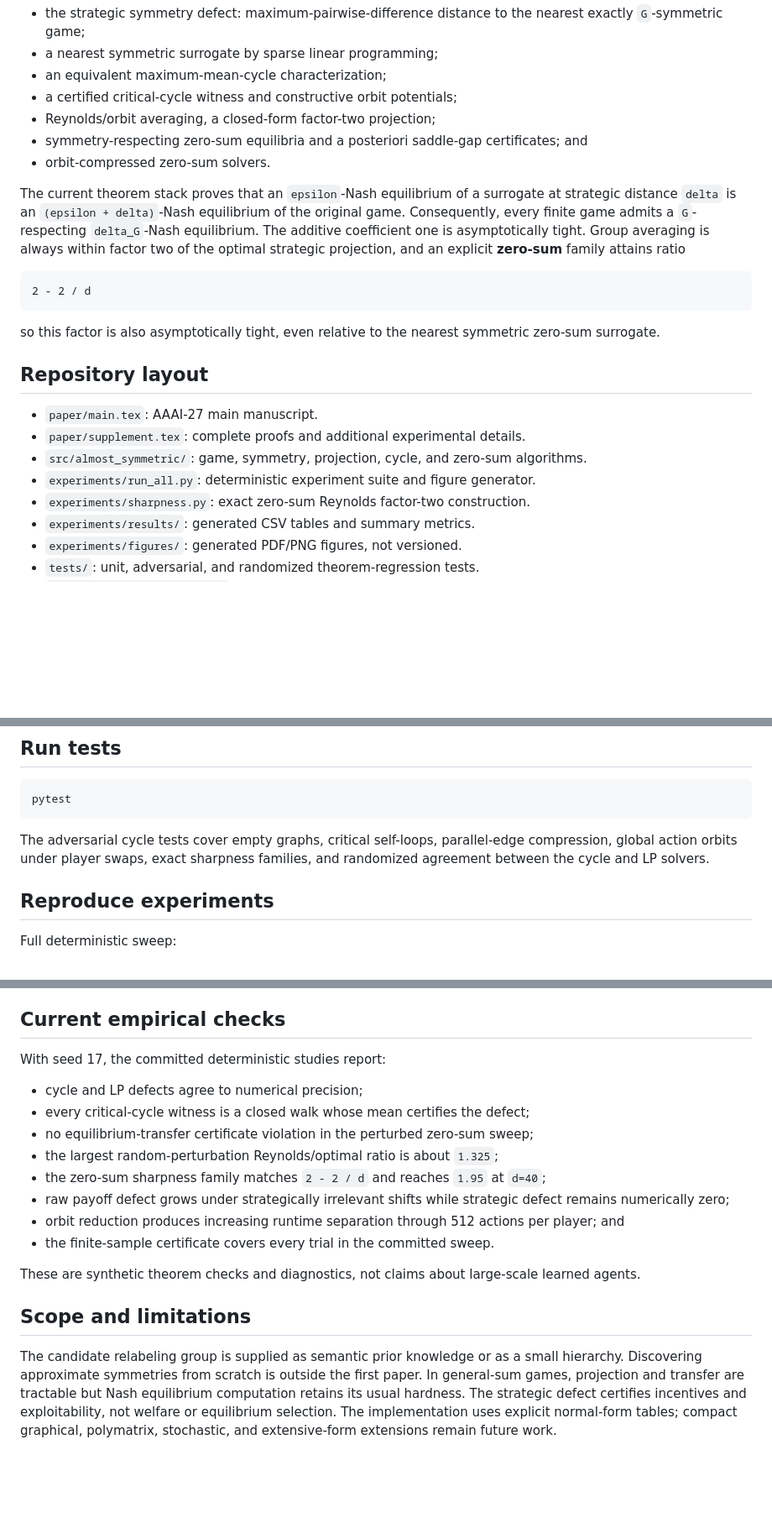
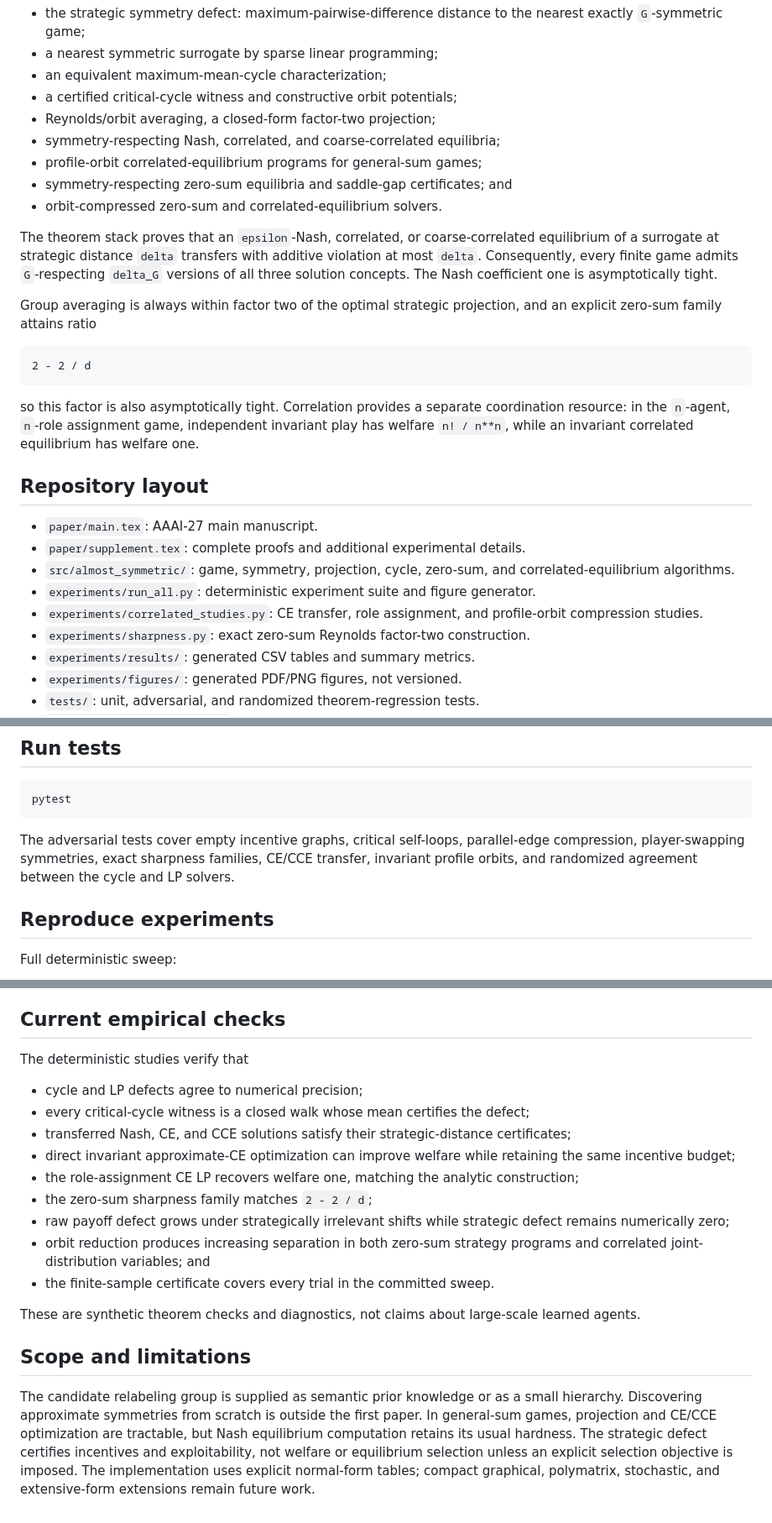
Before and after one commit to jingxuxie/game-almost-symmetric, a Markdown page: README.md, 3 parts joined by grey strips. Shown at 84% size. Rendered like a GitHub page; blank space fills up the shorter version.

Commit message:
Document correlated-equilibrium extension and new experiments

````diff
--- a/README.md
+++ b/README.md
@@ -17,31 +17,38 @@ For a supplied group `G` of player/action relabelings, the code computes
 - an equivalent maximum-mean-cycle characterization;
 - a certified critical-cycle witness and constructive orbit potentials;
 - Reynolds/orbit averaging, a closed-form factor-two projection;
-- symmetry-respecting zero-sum equilibria and a posteriori saddle-gap
-  certificates; and
-- orbit-compressed zero-sum solvers.
+- symmetry-respecting Nash, correlated, and coarse-correlated equilibria;
+- profile-orbit correlated-equilibrium programs for general-sum games;
+- symmetry-respecting zero-sum equilibria and saddle-gap certificates; and
+- orbit-compressed zero-sum and correlated-equilibrium solvers.
 
-The current theorem stack proves that an `epsilon`-Nash equilibrium of a
-surrogate at strategic distance `delta` is an `(epsilon + delta)`-Nash
-equilibrium of the original game. Consequently, every finite game admits a
-`G`-respecting `delta_G`-Nash equilibrium. The additive coefficient one is
-asymptotically tight. Group averaging is always within factor two of the
-optimal strategic projection, and an explicit **zero-sum** family attains ratio
+The theorem stack proves that an `epsilon`-Nash, correlated, or
+coarse-correlated equilibrium of a surrogate at strategic distance `delta`
+transfers with additive violation at most `delta`. Consequently, every finite
+game admits `G`-respecting `delta_G` versions of all three solution concepts.
+The Nash coefficient one is asymptotically tight.
+
+Group averaging is always within factor two of the optimal strategic
+projection, and an explicit zero-sum family attains ratio
 
 ```text
 2 - 2 / d
 ```
 
-so this factor is also asymptotically tight, even relative to the nearest
-symmetric zero-sum surrogate.
+so this factor is also asymptotically tight. Correlation provides a separate
+coordination resource: in the `n`-agent, `n`-role assignment game, independent
+invariant play has welfare `n! / n**n`, while an invariant correlated
+equilibrium has welfare one.
 
 ## Repository layout
 
 - `paper/main.tex`: AAAI-27 main manuscript.
 - `paper/supplement.tex`: complete proofs and additional experimental details.
-- `src/almost_symmetric/`: game, symmetry, projection, cycle, and zero-sum
-  algorithms.
+- `src/almost_symmetric/`: game, symmetry, projection, cycle, zero-sum, and
+  correlated-equilibrium algorithms.
 - `experiments/run_all.py`: deterministic experiment suite and figure generator.
+- `experiments/correlated_studies.py`: CE transfer, role assignment, and
+  profile-orbit compression studies.
 - `experiments/sharpness.py`: exact zero-sum Reynolds factor-two construction.
 - `experiments/results/`: generated CSV tables and summary metrics.
 - `experiments/figures/`: generated PDF/PNG figures, not versioned.
@@ -69,9 +76,10 @@ python -m pip install -e ".[dev]"
 pytest
 ```
 
-The adversarial cycle tests cover empty graphs, critical self-loops,
-parallel-edge compression, global action orbits under player swaps, exact
-sharpness families, and randomized agreement between the cycle and LP solvers.
+The adversarial tests cover empty incentive graphs, critical self-loops,
+parallel-edge compression, player-swapping symmetries, exact sharpness
+families, CE/CCE transfer, invariant profile orbits, and randomized agreement
+between the cycle and LP solvers.
 
 ## Reproduce experiments
 
@@ -120,19 +128,21 @@ The checker verifies:
 
 ## Current empirical checks
 
-With seed 17, the committed deterministic studies report:
+The deterministic studies verify that
 
 - cycle and LP defects agree to numerical precision;
 - every critical-cycle witness is a closed walk whose mean certifies the defect;
-- no equilibrium-transfer certificate violation in the perturbed zero-sum
-  sweep;
-- the largest random-perturbation Reynolds/optimal ratio is about `1.325`;
-- the zero-sum sharpness family matches `2 - 2 / d` and reaches `1.95` at
-  `d=40`;
+- transferred Nash, CE, and CCE solutions satisfy their strategic-distance
+  certificates;
+- direct invariant approximate-CE optimization can improve welfare while
+  retaining the same incentive budget;
+- the role-assignment CE LP recovers welfare one, matching the analytic
+  construction;
+- the zero-sum sharpness family matches `2 - 2 / d`;
 - raw payoff defect grows under strategically irrelevant shifts while strategic
   defect remains numerically zero;
-- orbit reduction produces increasing runtime separation through 512 actions
-  per player; and
+- orbit reduction produces increasing separation in both zero-sum strategy
+  programs and correlated joint-distribution variables; and
 - the finite-sample certificate covers every trial in the committed sweep.
 
 These are synthetic theorem checks and diagnostics, not claims about large-scale
@@ -142,8 +152,9 @@ learned agents.
 
 The candidate relabeling group is supplied as semantic prior knowledge or as a
 small hierarchy. Discovering approximate symmetries from scratch is outside the
-first paper. In general-sum games, projection and transfer are tractable but Nash
-equilibrium computation retains its usual hardness. The strategic defect
-certifies incentives and exploitability, not welfare or equilibrium selection.
-The implementation uses explicit normal-form tables; compact graphical,
-polymatrix, stochastic, and extensive-form extensions remain future work.
+first paper. In general-sum games, projection and CE/CCE optimization are
+tractable, but Nash equilibrium computation retains its usual hardness. The
+strategic defect certifies incentives and exploitability, not welfare or
+equilibrium selection unless an explicit selection objective is imposed. The
+implementation uses explicit normal-form tables; compact graphical, polymatrix,
+stochastic, and extensive-form extensions remain future work.
````
Also changed, not shown: other parts of README.md (+2 -2 lines).
